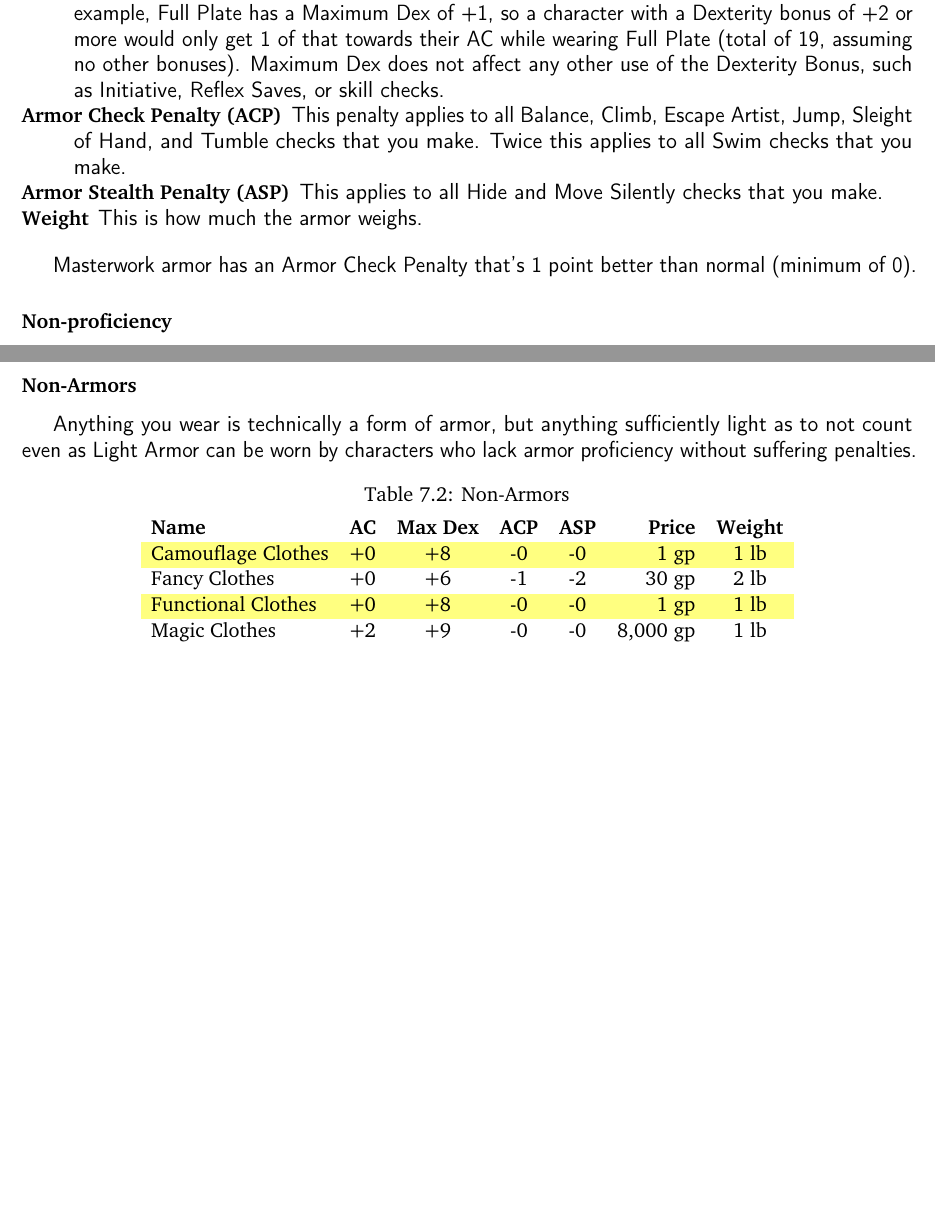
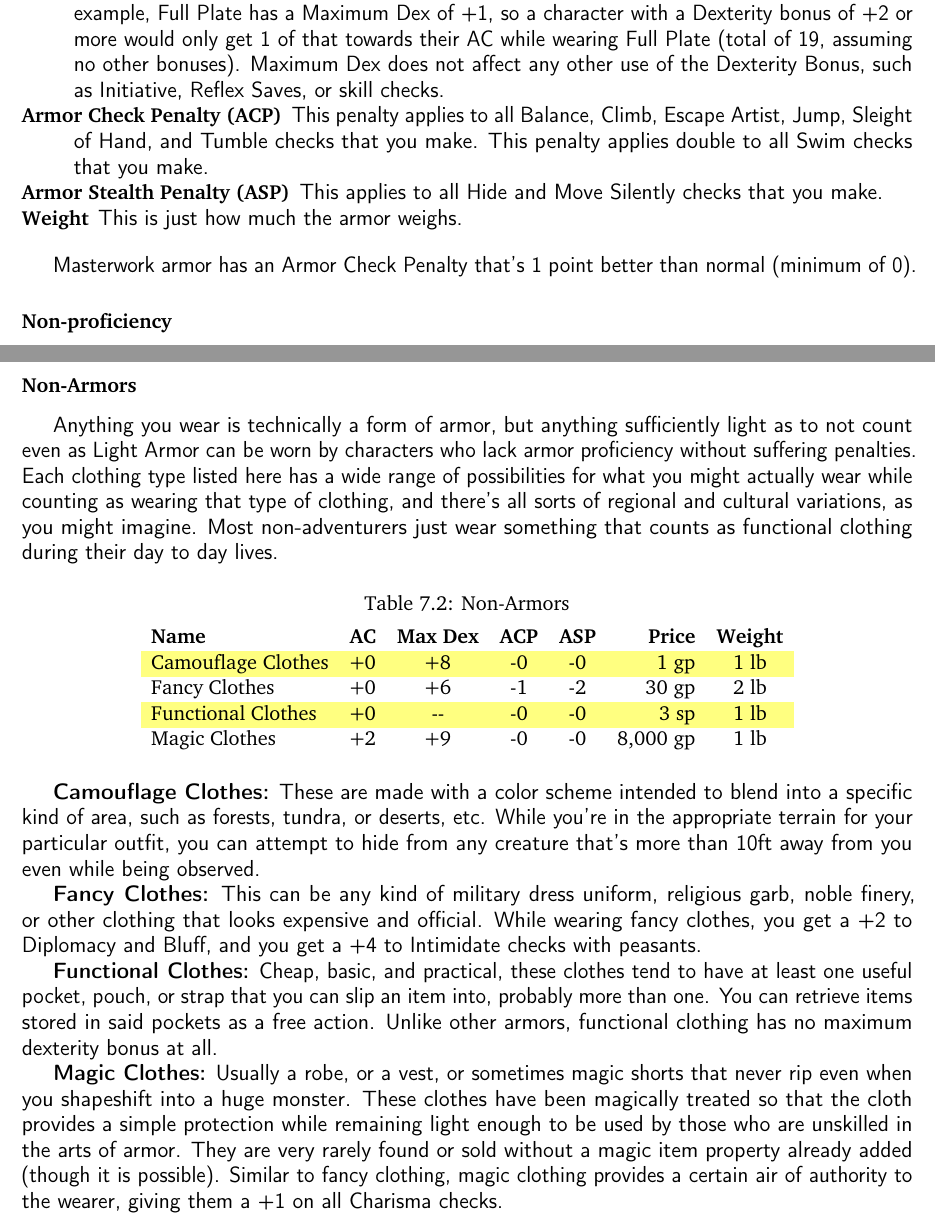
Before and after one commit to ringtailGarou/SuperTome, a LaTeX book (SuperTome.tex, which reads equipment/armor.tex): two parts of pages 13 and 16 of 34, joined at a grey line, cut so that both start at the same text, the shorter picture padded with empty space. Compiled offline with pdfLaTeX.

Commit message:
Armor update
Added descriptions for the "non-armors".

```diff
--- a/equipment/armor.tex
+++ b/equipment/armor.tex
@@ -12,9 +12,9 @@ Each type of armor has an \gameterm{Armor Category}, \gameterm{Armor Bonus}, \ga
 \item[Armor Category] Armors are split into four proficiency groups. Non-armor, Light armor, Medium armor, and Heavy armor.
 \item[Armor Bonus] This is how much wearing the armor improves your Armor Class by. Naturally, armor provides an Armor bonus to AC, so an armor bonus from another source (such as the \linkspell{Mage Armor} spell) won't stack.
 \item[Maximum Dex] Your dexterity bonus to your armor class is restricted to no more than this value. For example, Full Plate has a Maximum Dex of +1, so a character with a Dexterity bonus of +2 or more would only get 1 of that towards their AC while wearing Full Plate (total of 19, assuming no other bonuses). Maximum Dex does not affect any other use of the Dexterity Bonus, such as Initiative, Reflex Saves, or skill checks.
-\item[Armor Check Penalty (ACP)] This penalty applies to all \linkskill{Balance}, \linkskill{Climb}, \linkskill{Escape Artist}, \linkskill{Jump}, \linkskill{Sleight of Hand}, and \linkskill{Tumble} checks that you make. Twice this applies to all \linkskill{Swim} checks that you make.
+\item[Armor Check Penalty (ACP)] This penalty applies to all \linkskill{Balance}, \linkskill{Climb}, \linkskill{Escape Artist}, \linkskill{Jump}, \linkskill{Sleight of Hand}, and \linkskill{Tumble} checks that you make. This penalty applies double to all \linkskill{Swim} checks that you make.
 \item[Armor Stealth Penalty (ASP)] This applies to all \linkskill{Hide} and \linkskill{Move Silently} checks that you make.
-\item[Weight] This is how much the armor weighs.
+\item[Weight] This is just how much the armor weighs.
 \end{description*}
 
 Masterwork armor has an Armor Check Penalty that's 1 point better than normal (minimum of 0).
@@ -123,7 +123,7 @@ The fact is that materials naturally lend themselves to certain kinds of armor.
 \subsubsection{Non-Armors}
 %%%
 
-Anything you wear is technically a form of armor, but anything sufficiently light as to not count even as Light Armor can be worn by characters who lack armor proficiency without suffering penalties.
+Anything you wear is technically a form of armor, but anything sufficiently light as to not count even as Light Armor can be worn by characters who lack armor proficiency without suffering penalties. Each clothing type listed here has a wide range of possibilities for what you might actually wear while counting as wearing that type of clothing, and there's all sorts of regional and cultural variations, as you might imagine. Most non-adventurers just wear something that counts as functional clothing during their day to day lives.
 
 \begin{table}[htb]
 \rowcolors{1}{white}{offyellow}
@@ -133,12 +133,18 @@ Anything you wear is technically a form of armor, but anything sufficiently ligh
 \textbf{Name} & \textbf{AC} & \textbf{Max Dex} & \textbf{ACP} & \textbf{ASP} & \textbf{Price} & \textbf{Weight}\\
 Camouflage Clothes & +0 & +8 & -0 & -0 & 1 gp & 1 lb\\
 Fancy Clothes & +0 & +6 & -1 & -2 & 30 gp & 2 lb\\
-Functional Clothes & +0 & +8 & -0 & -0 & 1 gp & 1 lb\\
+Functional Clothes & +0 & -- & -0 & -0 & 3 sp & 1 lb\\
 Magic Clothes & +2 & +9 & -0 & -0 & 8,000 gp & 1 lb\\
 \end{tabular}
 \end{table}
 
-\todo{Non-Armor special effects}
+\textbf{Camouflage Clothes:} These are made with a color scheme intended to blend into a specific kind of area, such as forests, tundra, or deserts, etc. While you're in the appropriate terrain for your particular outfit, you can attempt to hide from any creature that's more than 10ft away from you even while being observed.
+
+\textbf{Fancy Clothes:} This can be any kind of military dress uniform, religious garb, noble finery, or other clothing that looks expensive and official. While wearing fancy clothes, you get a +2 to Diplomacy and Bluff, and you get a +4 to Intimidate checks with peasants.
+
+\textbf{Functional Clothes:} Cheap, basic, and practical, these clothes tend to have at least one useful pocket, pouch, or strap that you can slip an item into, probably more than one. You can retrieve items stored in said pockets as a free action. Unlike other armors, functional clothing has no maximum dexterity bonus at all.
+
+\textbf{Magic Clothes:} Usually a robe, or a vest, or sometimes magic shorts that never rip even when you shapeshift into a huge monster. These clothes have been magically treated so that the cloth provides a simple protection while remaining light enough to be used by those who are unskilled in the arts of armor. They are very rarely found or sold without a magic item property already added (though it is possible). Similar to fancy clothing, magic clothing provides a certain air of authority to the wearer, giving them a +1 on all Charisma checks.
 
 %%%
 \subsubsection{Light Armor}
```
Also changed, not shown: SuperTome.pdf.
